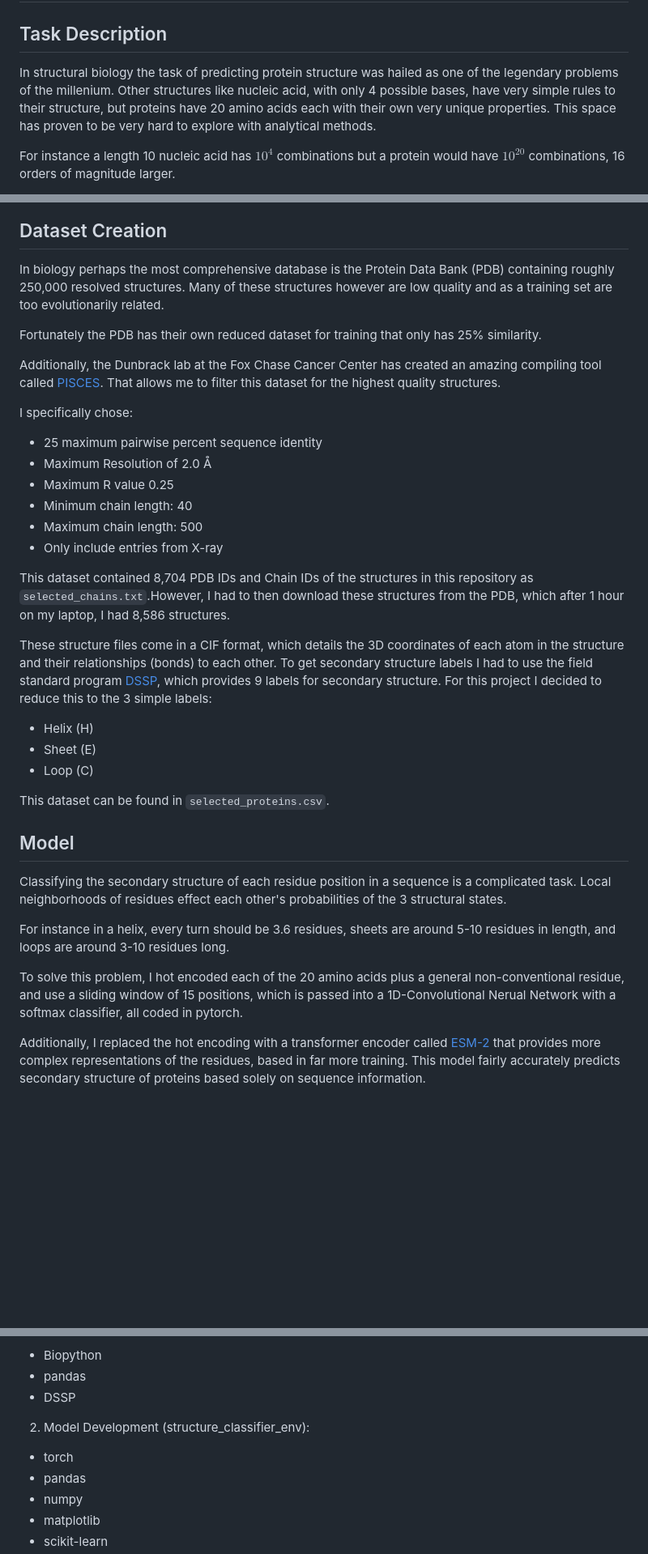
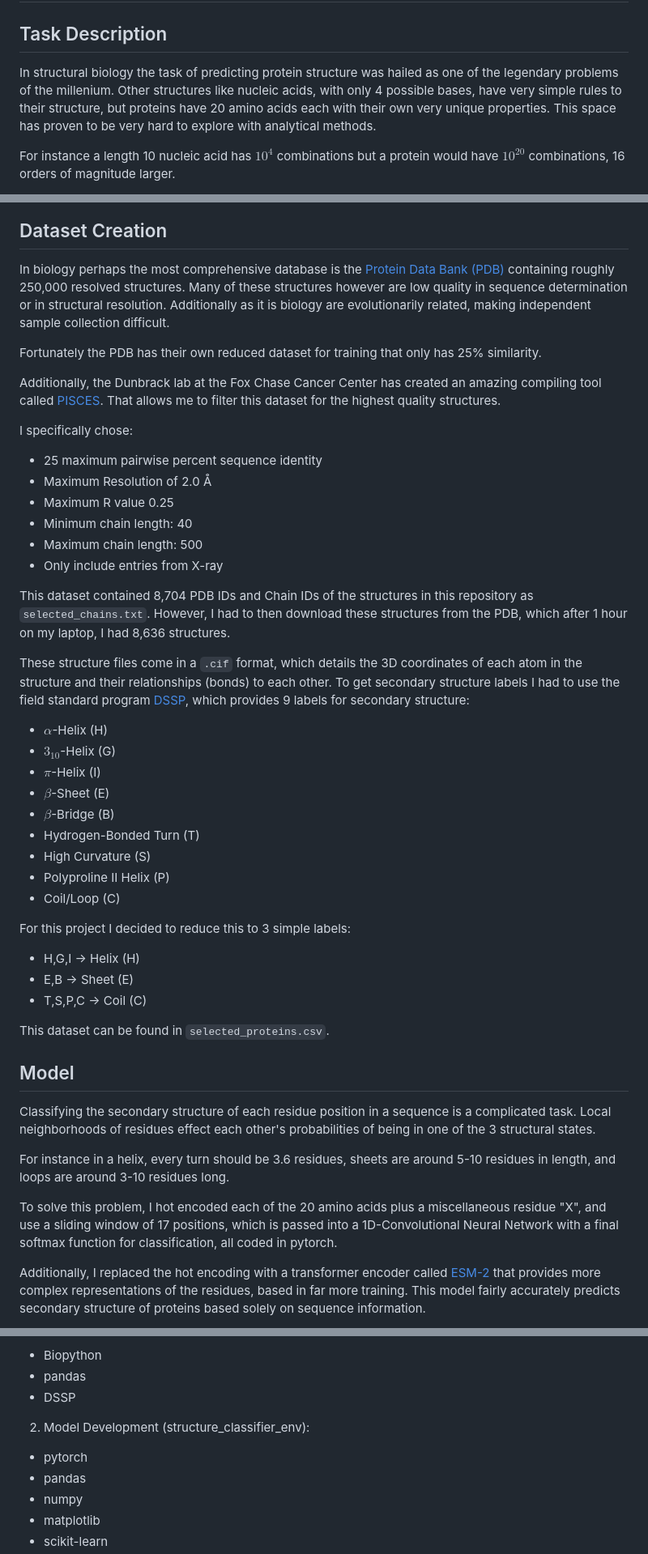
Before and after one commit to peevenpooberry/SecondaryStructurePredict, a Markdown page: README.md, 3 parts joined by grey strips. Shown at 81% size. Rendered like a GitHub page; blank space fills up the shorter version.

Commit message:
finished with project

```diff
--- a/README.md
+++ b/README.md
@@ -2,7 +2,7 @@
 
 ## Task Description
 
-In structural biology the task of predicting protein structure was hailed as one of the legendary problems of the millenium. Other structures like nucleic acid, with only 4 possible bases, have very simple rules to their structure, but proteins have 20 amino acids each with their own very unique properties. This space has proven to be very hard to explore with analytical methods.
+In structural biology the task of predicting protein structure was hailed as one of the legendary problems of the millenium. Other structures like nucleic acids, with only 4 possible bases, have very simple rules to their structure, but proteins have 20 amino acids each with their own very unique properties. This space has proven to be very hard to explore with analytical methods.
 
 For instance a length 10 nucleic acid has $10^4$ combinations but a protein would have $10^{20}$ combinations, 16 orders of magnitude larger.
 
@@ -11,6 +14,6 @@ The 2024 Nobel Prize in Chemistry was awarded for deep learning methods in prote
 ## Dataset Creation
 
-In biology perhaps the most comprehensive database is the Protein Data Bank (PDB) containing roughly 250,000 resolved structures. Many of these structures however are low quality and as a training set are too evolutionarily related.
+In biology perhaps the most comprehensive database is the [Protein Data Bank (PDB)](https://www.rcsb.org/) containing roughly 250,000 resolved structures. Many of these structures however are low quality in sequence determination or in structural resolution. Additionally as it is biology are evolutionarily related, making independent sample collection difficult.
 
 Fortunately the PDB has their own reduced dataset for training that only has 25% similarity.
 
@@ -24,22 +27,32 @@ I specifically chose:
 - Maximum chain length: 500
 - Only include entries from X-ray
 
-This dataset contained 8,704 PDB IDs and Chain IDs of the structures in this repository as `selected_chains.txt`.However, I had to then download these structures from the PDB, which after 1 hour on my laptop, I had 8,586 structures.
+This dataset contained 8,704 PDB IDs and Chain IDs of the structures in this repository as `selected_chains.txt`. However, I had to then download these structures from the PDB, which after 1 hour on my laptop, I had 8,636 structures.
 
-These structure files come in a CIF format, which details the 3D coordinates of each atom in the structure and their relationships (bonds) to each other. To get secondary structure labels I had to use the field standard program [DSSP](https://github.com/PDB-REDO/dssp), which provides 9 labels for secondary structure.
-For this project I decided to reduce this to the 3 simple labels:
-- Helix (H)
-- Sheet (E)
-- Loop (C)
+These structure files come in a `.cif` format, which details the 3D coordinates of each atom in the structure and their relationships (bonds) to each other. To get secondary structure labels I had to use the field standard program [DSSP](https://github.com/PDB-REDO/dssp), which provides 9 labels for secondary structure:
+- $\alpha$-Helix (H)
+- $3_{10}$-Helix (G)
+- $\pi$-Helix (I)
+- $\beta$-Sheet (E)
+- $\beta$-Bridge (B)
+- Hydrogen-Bonded Turn (T)
+- High Curvature (S)
+- Polyproline II Helix (P)
+- Coil/Loop (C)
+
+For this project I decided to reduce this to 3 simple labels:
+- H,G,I &rarr; Helix (H)
+- E,B &rarr; Sheet (E)
+- T,S,P,C &rarr; Coil (C)
 
 This dataset can be found in `selected_proteins.csv`.
 
 ## Model
 
-Classifying the secondary structure of each residue position in a sequence is a complicated task. Local neighborhoods of residues effect each other's probabilities of the 3 structural states.
+Classifying the secondary structure of each residue position in a sequence is a complicated task. Local neighborhoods of residues effect each other's probabilities of being in one of the 3 structural states.
 
 For instance in a helix, every turn should be 3.6 residues, sheets are around 5-10 residues in length, and loops are around 3-10 residues long.
 
-To solve this problem, I hot encoded each of the 20 amino acids plus a general non-conventional residue, and use a sliding window of 15 positions, which is passed into a 1D-Convolutional Nerual Network with a softmax classifier, all coded in pytorch.
+To solve this problem, I hot encoded each of the 20 amino acids plus a miscellaneous residue "X", and use a sliding window of 17 positions, which is passed into a 1D-Convolutional Neural Network with a final softmax function for classification, all coded in pytorch.
 
 Additionally, I replaced the hot encoding with a transformer encoder called [ESM-2](https://huggingface.co/facebook/esm2_t6_8M_UR50D) that provides more complex representations of the residues, based in far more training. This model fairly accurately predicts secondary structure of proteins based solely on sequence information.
@@ -69,7 +89,7 @@ Each workflow contains its own conda environment as some of the packages are eit
 - DSSP
 
 2. Model Development (structure_classifier_env):
-- torch
+- pytorch
 - pandas
 - numpy
 - matplotlib
```
Also changed, not shown: other parts of README.md (+10 -0 lines), ESM2_CNN_Softmax_evaluation.png, 7 other files.
